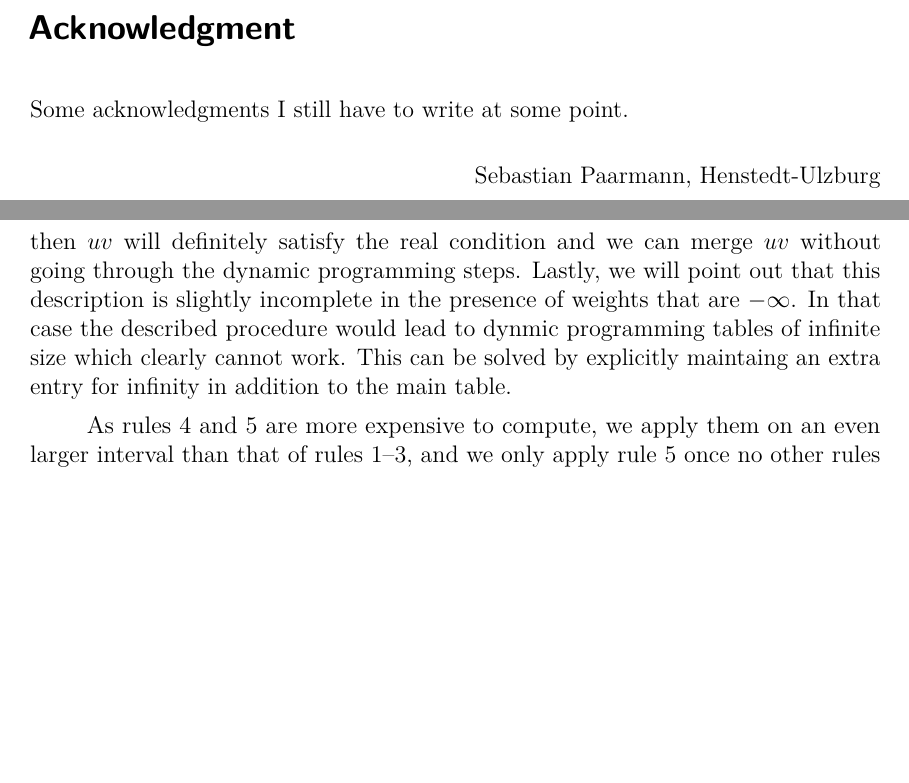
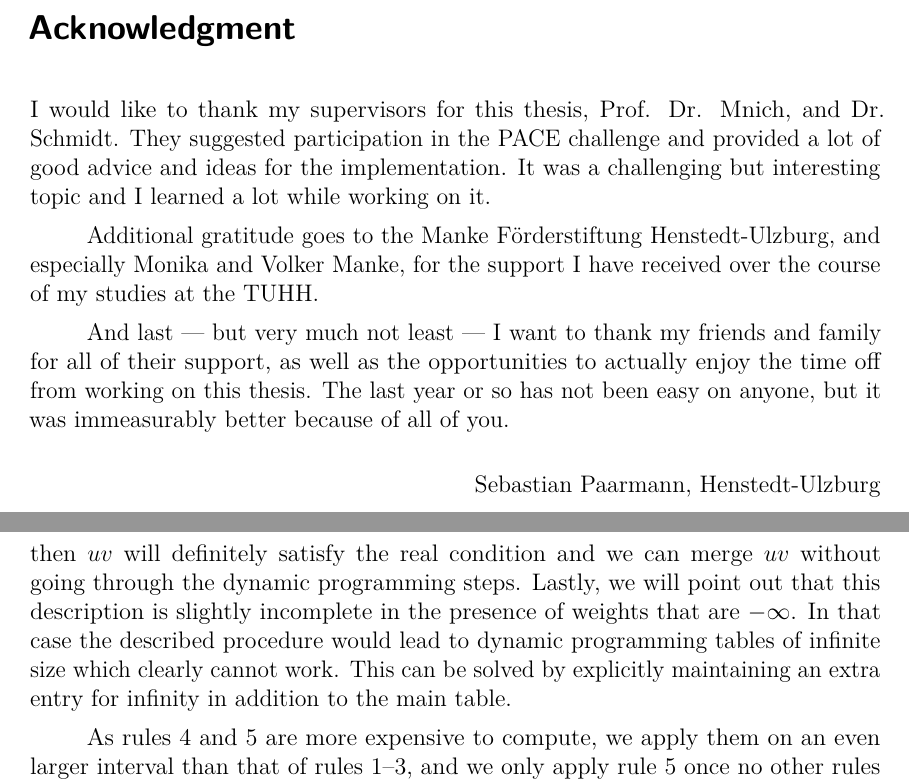
Before and after one commit to spaarmann/bachelor-thesis, a LaTeX thesis (thesis.tex): two parts of pages 3 and 19 of 32, joined at a grey line, cut so that both start at the same text, the shorter picture padded with empty space. Compiled offline with pdfLaTeX.

Commit message:
Acknowledgements and typos

```diff
--- a/thesis.tex
+++ b/thesis.tex
@@ -145,7 +145,17 @@ Co-Supervisor: Dr. Jens M. Schmidt
 
 \addchap{Acknowledgment}
 
-Some acknowledgments I still have to write at some point.
+I would like to thank my supervisors for this thesis, Prof. Dr. Mnich, and Dr. Schmidt. They
+suggested participation in the PACE challenge and provided a lot of good advice and ideas for the
+implementation. It was a challenging but interesting topic and I learned a lot while working on it.
+
+Additional gratitude goes to the Manke Förderstiftung Henstedt-Ulzburg, and especially Monika and
+Volker Manke, for the support I have received over the course of my studies at the TUHH.
+
+And last --- but very much not least --- I want to thank my friends and family for all of their
+support, as well as the opportunities to actually enjoy the time off from working on this
+thesis. The last year or so has not been easy on anyone, but it was immeasurably better because of
+all of you.
 
 \begin{flushright}
 	Sebastian Paarmann, Henstedt-Ulzburg
@@ -789,8 +799,8 @@ possibly satisfy the real condition and we can skip to the next edge. On other o
 then $uv$ will definitely satisfy the real condition and we can merge $uv$ without going through the
 dynamic programming steps. Lastly, we will point out that this description is slightly incomplete in
 the presence of weights that are $-\infty$. In that case the described procedure would lead to
-dynmic programming tables of infinite size which clearly cannot work. This can be solved by
-explicitly maintaing an extra entry for infinity in addition to the main table.
+dynamic programming tables of infinite size which clearly cannot work. This can be solved by
+explicitly maintaining an extra entry for infinity in addition to the main table.
 
 % TODO: This whole dynamic programming is still... meh. I *think* it's a bit better this way than
 % the description by Böcker et al., and at least it mentions infinities, but it's hardly perfect or
```
Also changed, not shown: thesis.tex (2 more changed lines).
